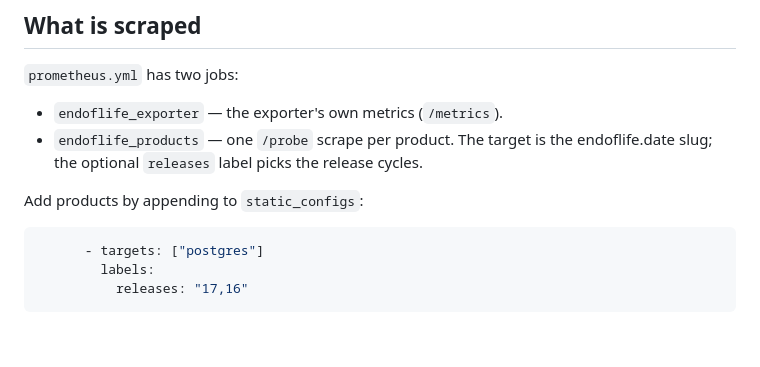
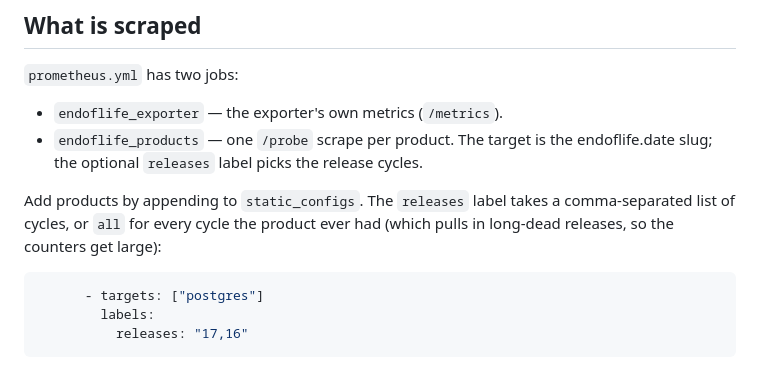
Before and after one commit to veerendra2/endoflife_exporter, a Markdown page: development/README.md, the part around the change. GitHub-like rendering; blank space fills up the shorter version.

````diff
--- a/development/README.md
+++ b/development/README.md
@@ -24,7 +24,9 @@ Grafana opens with anonymous admin access, so no login is needed.
 - `endoflife_products` — one `/probe` scrape per product. The target is the
   endoflife.date slug; the optional `releases` label picks the release cycles.
 
-Add products by appending to `static_configs`:
+Add products by appending to `static_configs`. The `releases` label takes a
+comma-separated list of cycles, or `all` for every cycle the product ever had (which pulls
+in long-dead releases, so the counters get large):
 
 ```yaml
       - targets: ["postgres"]
````
Also changed, not shown: assets/dashboard-screenshot.png, 1 other file.
